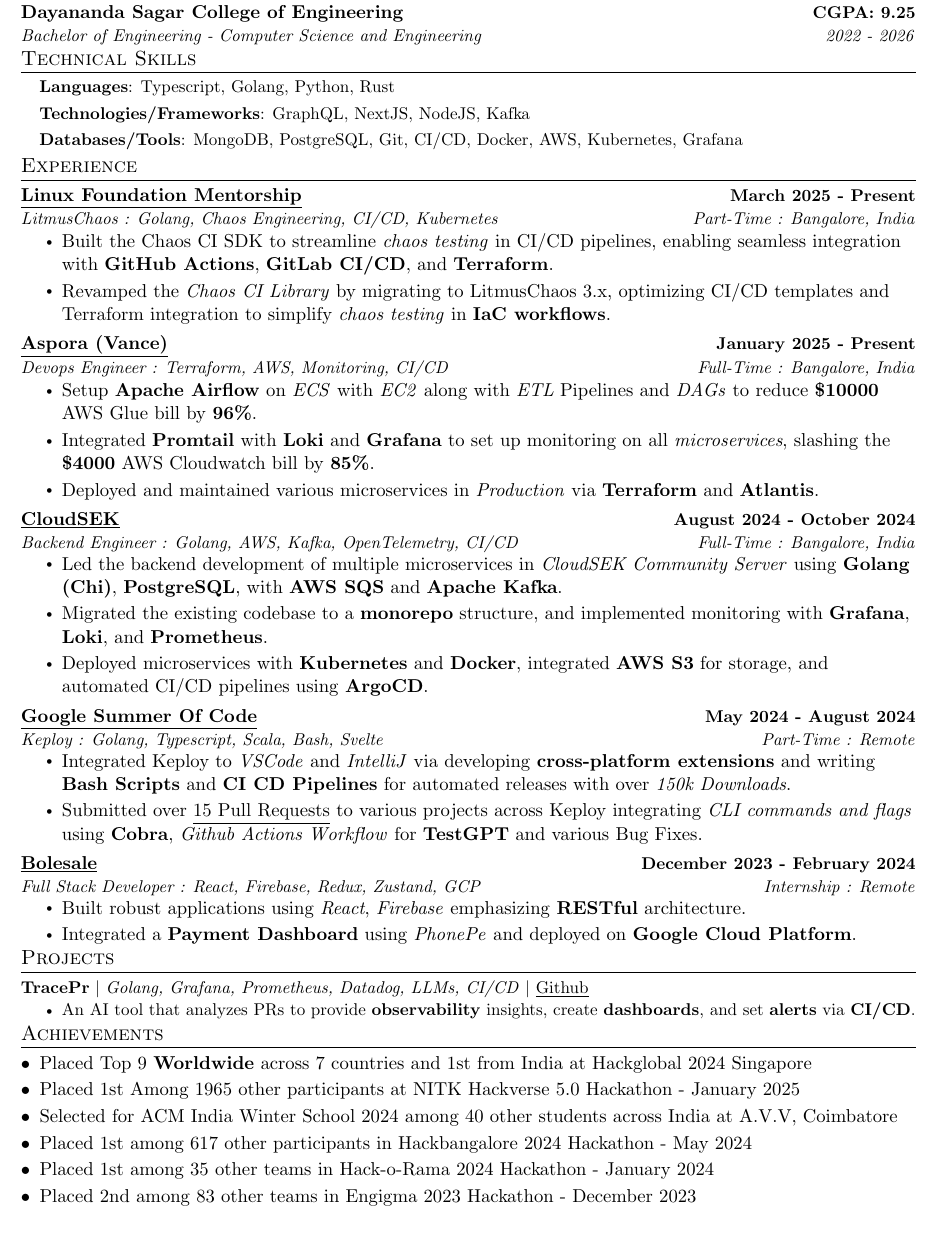
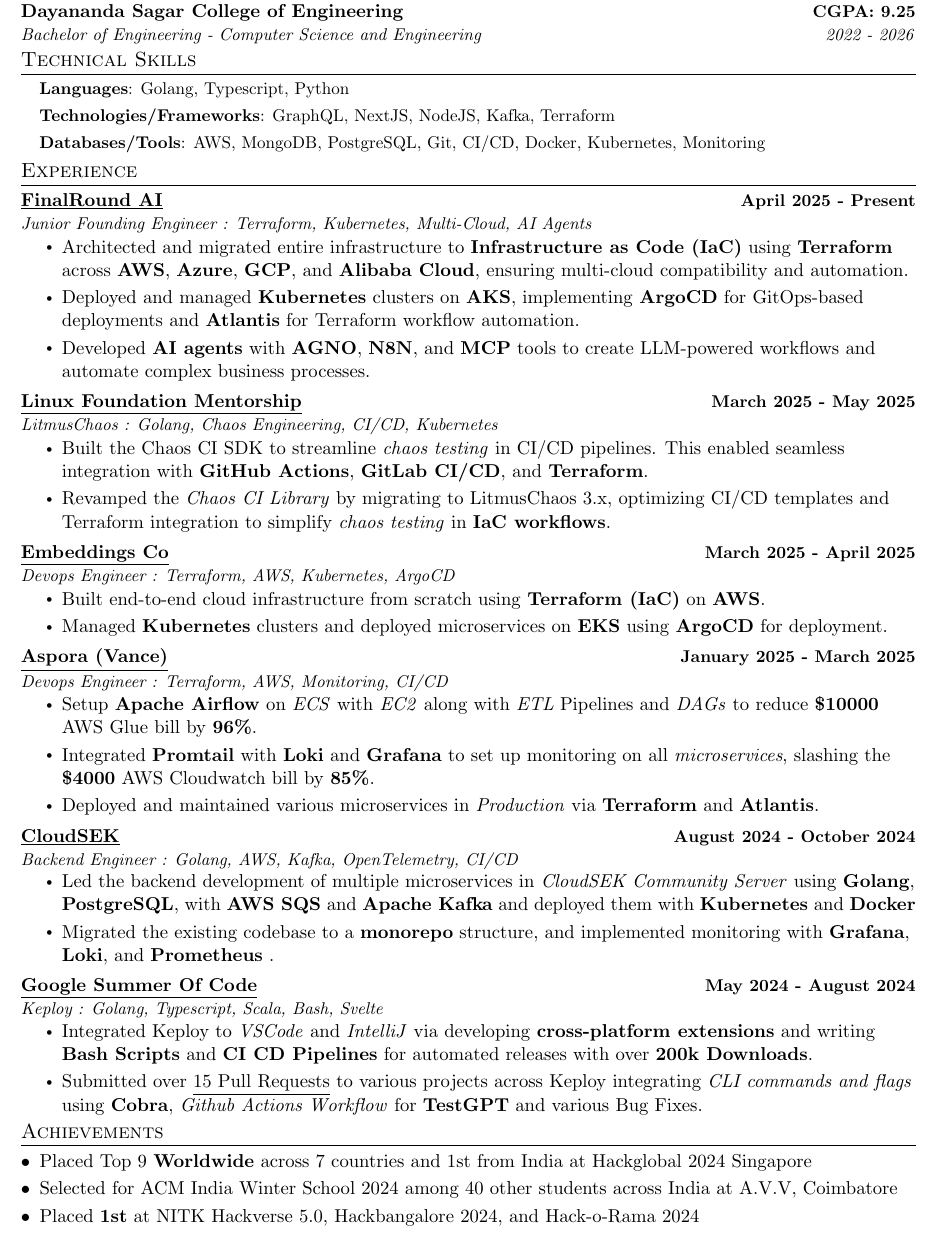
Before and after one commit to SkySingh04/Resume-Archive, a LaTeX document (main.tex): part of the page, cut so that both start at the same text. Compiled offline with pdfLaTeX.

Commit message:
Update main.tex

```diff
--- a/main.tex
+++ b/main.tex
@@ -123,11 +124,11 @@
 \section{Technical Skills}
  \begin{itemize}[leftmargin=0.15in, label={}]
     \small{\item{
-     \textbf{Languages}{: Typescript, Golang, Python, Rust}
+     \textbf{Languages}{: Golang, Typescript, Python}
 
-    \textbf{Technologies/Frameworks}{: GraphQL, NextJS, NodeJS, Kafka}
+    \textbf{Technologies/Frameworks}{: GraphQL, NextJS, NodeJS, Kafka, Terraform}
 
-     \textbf{Databases/Tools}{: MongoDB, PostgreSQL, Git, CI/CD, Docker, AWS, Kubernetes, Grafana} \\
+     \textbf{Databases/Tools}{: AWS, MongoDB, PostgreSQL, Git, CI/CD, Docker, Kubernetes, Monitoring} \\
 
     }}
  \end{itemize}
@@ -135,16 +136,31 @@
 %-----------Experience-----------------
 \section{Experience}
 \resumeSubHeadingListStart
+    \resumeSubheading
+    {\href{https://www.finalround.ai}{\underline{FinalRound AI}}}{April 2025 - Present}
+    {Junior Founding Engineer : Terraform, Kubernetes, Multi-Cloud, AI Agents}{}
+    \resumeItemListStart
+    \item Architected and migrated entire infrastructure to \textbf{Infrastructure as Code (IaC)} using \textbf{Terraform} across \textbf{AWS}, \textbf{Azure}, \textbf{GCP}, and \textbf{Alibaba Cloud}, ensuring multi-cloud compatibility and automation.
+    \item Deployed and managed \textbf{Kubernetes} clusters on \textbf{AKS}, implementing \textbf{ArgoCD} for GitOps-based deployments and \textbf{Atlantis} for Terraform workflow automation.
+\item Developed \textbf{AI agents} with \textbf{AGNO}, \textbf{N8N}, and \textbf{MCP} tools to create LLM-powered workflows and automate complex business processes.
+    \resumeItemListEnd
   \resumeSubheading
-{\href{https://mentorship.lfx.linuxfoundation.org/project/445a6158-3ba7-429e-b0e1-f7417ff9a724}{\underline{Linux Foundation Mentorship}}}{March 2025 - Present}
-  {LitmusChaos : Golang, Chaos Engineering, CI/CD, Kubernetes}{Part-Time : Bangalore, India}
+{\href{https://mentorship.lfx.linuxfoundation.org/project/445a6158-3ba7-429e-b0e1-f7417ff9a724}{\underline{Linux Foundation Mentorship}}}{March 2025 - May 2025}
+  {LitmusChaos : Golang, Chaos Engineering, CI/CD, Kubernetes}{}
   \resumeItemListStart
-\item Built the Chaos CI SDK to streamline \textit{chaos testing} in CI/CD pipelines, enabling seamless integration with \textbf{GitHub Actions}, \textbf{GitLab CI/CD}, and \textbf{Terraform}.
+\item Built the Chaos CI SDK to streamline \textit{chaos testing} in CI/CD pipelines. This enabled seamless integration with \textbf{GitHub Actions}, \textbf{GitLab CI/CD}, and \textbf{Terraform}.
 \item Revamped the \textit{Chaos CI Library} by migrating to LitmusChaos 3.x, optimizing CI/CD templates and Terraform integration to simplify \textit{chaos testing} in \textbf{IaC workflows}.
   \resumeItemListEnd
+          \resumeSubheading
+		{\href{https://www.linkedin.com/company/embeddings-co}{\underline{Embeddings Co}}}{March 2025 -  April 2025}
+		{Devops Engineer : Terraform, AWS, Kubernetes, ArgoCD}{}
+		\resumeItemListStart
+        \item Built end-to-end cloud infrastructure from scratch using \textbf{Terraform (IaC)} on \textbf{AWS}.
+\item Managed \textbf{Kubernetes} clusters and deployed microservices on \textbf{EKS} using \textbf{ArgoCD} for deployment.
+		\resumeItemListEnd
   \resumeSubheading
-{\href{https://www.linkedin.com/company/vanceapp}{\underline{Aspora (Vance)}}}{January 2025 - Present}
-  {Devops Engineer : Terraform, AWS, Monitoring, CI/CD}{Full-Time : Bangalore, India}
+{\href{https://www.linkedin.com/company/vanceapp}{\underline{Aspora (Vance)}}}{January 2025 - March 2025}
+  {Devops Engineer : Terraform, AWS, Monitoring, CI/CD}{}
   \resumeItemListStart
   \item Setup \textbf{Apache Airflow} on \textit{ECS} with \textit{EC2} along with \textit{ETL} Pipelines and \textit{DAGs} to reduce \textbf{\$10000} AWS Glue bill by \textbf{96\%}.
   \item Integrated \textbf{Promtail} with \textbf{Loki} and \textbf{Grafana} to set up monitoring on all \textit{microservices}, slashing the \textbf{\$4000} AWS Cloudwatch bill by \textbf{85\%}.
@@ -152,59 +168,45 @@
   \resumeItemListEnd
   \resumeSubheading
 {\href{https://cloudsek.com/}{\underline{CloudSEK}}}{August 2024 - October 2024}
-  {Backend Engineer : Golang, AWS, Kafka, OpenTelemetry, CI/CD}{Full-Time : Bangalore, India}
+  {Backend Engineer : Golang, AWS, Kafka, OpenTelemetry, CI/CD}{}
   \resumeItemListStart
-  \item Led the backend development of multiple microservices in \textit{CloudSEK Community Server} using \textbf{Golang (Chi)}, \textbf{PostgreSQL}, with \textbf{AWS SQS} and \textbf{Apache Kafka}.
-  \item Migrated the existing codebase to a \textbf{monorepo} structure,  and implemented monitoring with \textbf{Grafana}, \textbf{Loki}, and \textbf{Prometheus}.
-  \item Deployed microservices with \textbf{Kubernetes} and \textbf{Docker}, integrated \textbf{AWS S3} for storage, and automated CI/CD pipelines using \textbf{ArgoCD}.
+  \item Led the backend development of multiple microservices in \textit{CloudSEK Community Server} using \textbf{Golang}, \textbf{PostgreSQL}, with \textbf{AWS SQS} and \textbf{Apache Kafka} and deployed them with \textbf{Kubernetes} and \textbf{Docker}
+  \item Migrated the existing codebase to a \textbf{monorepo} structure,  and implemented monitoring with \textbf{Grafana}, \textbf{Loki}, and \textbf{Prometheus} .
   \resumeItemListEnd
   \resumeSubheading
 {\underline{\href{https://summerofcode.withgoogle.com/programs/2024/projects/XKj0YXC7}{Google Summer Of Code}}}
 {May 2024 - August 2024}
-{Keploy : Golang, Typescript, Scala, Bash, Svelte }{Part-Time : Remote}
+{Keploy : Golang, Typescript, Scala, Bash, Svelte}{}
 \resumeItemListStart
-    \item Integrated Keploy to \textit{VSCode} and \textit{IntelliJ} via developing \textbf{cross-platform extensions} and writing \textbf{Bash Scripts} and \textbf{CI CD Pipelines} for automated releases with over \textit{150k Downloads}.
+    \item Integrated Keploy to \textit{VSCode} and \textit{IntelliJ} via developing \textbf{cross-platform extensions} and writing \textbf{Bash Scripts} and \textbf{CI CD Pipelines} for automated releases with over \textbf{200k Downloads}.
     \item Submitted over \underline{\href{https://gist.github.com/SkySingh04/6583e1be7b05b818df7d5b224b37df67}{15 Pull Requests}} to various projects across Keploy integrating \textit{CLI commands and flags} using \textbf{Cobra}, \textit{Github Actions Workflow} for \textbf{TestGPT} and various Bug Fixes.
 \resumeItemListEnd
-        \resumeSubheading
-		{\href{https://seller.bolesale.com/}{\underline{Bolesale}}}{December 2023 -  February 2024}
-		{Full Stack Developer : React, Firebase, Redux, Zustand, GCP}{Internship : Remote}
-		\resumeItemListStart
-        \item Built robust applications using \textit{React}, \textit{Firebase} emphasizing \textbf{RESTful} architecture.
-       \item Integrated a \textbf{Payment Dashboard} using \textit{PhonePe} and deployed on \textbf{Google Cloud Platform}.
-		\resumeItemListEnd
 \resumeSubHeadingListEnd
 
 
 \vspace{-10pt}
 %-----------PROJECTS-----------------
 
-\section{Projects}
-\resumeSubHeadingListStart
-\resumeSubItem{\textbf{TracePr} $|$ \emph{Golang, Grafana, Prometheus, Datadog, LLMs, CI/CD}  $|$  \textmd{\href{https://github.com/SkySingh04/TracePR}{\underline{Github}}}}{
-\begin{itemize}
-\item
-An AI tool that analyzes PRs to provide \textbf{observability} insights, create \textbf{dashboards}, and set \textbf{alerts} via \textbf{CI/CD}.
-\end{itemize}
-}
-\vspace{-10pt}
-\resumeSubHeadingListEnd
-\vspace{-5pt}
+% \section{Projects}
+% \resumeSubHeadingListStart
+% \resumeSubItem{\textbf{TracePr} $|$ \emph{Golang, Grafana, Prometheus, Datadog, LLMs, CI/CD}  $|$  \textmd{\href{https://github.com/SkySingh04/TracePR}{\underline{Github}}}}{
+% \begin{itemize}
+% \item
+% An AI tool that analyzes PRs to provide \textit{observability} insights, create \textit{dashboards}, and set \textit{alerts} via \textbf{CI/CD}.
+% \end{itemize}
+% }
+% \vspace{-10pt}
+% \resumeSubHeadingListEnd
+% \vspace{-5pt}
 
 %-----------Awards-----------------
 \section{Achievements}
 \begin{description}[font=$\bullet$]
 \item {Placed \href{https://www.linkedin.com/posts/skysingh04_hackglobal-switch2024-singapore-activity-7257330477970141184-g7VD?utm_source=share&utm_medium=member_desktop}{Top 9} \textbf{Worldwide} across 7 countries and 1st from  India at Hackglobal 2024 Singapore}
 \vspace{-5pt}
-\item {Placed \href{https://www.linkedin.com/posts/skysingh04_hackverse6-nitksuratkal-grandwinners-activity-7285302212522647553-v0hC?utm_source=share&utm_medium=member_desktop}{1st Among 1965 other participants at NITK Hackverse 5.0 Hackathon} - January 2025}
-\vspace{-5pt}
 \item {Selected for ACM India Winter School 2024 among 40 other students across India at A.V.V, Coimbatore}
 \vspace{-5pt}
-\item {Placed \href{https://www.linkedin.com/posts/akash-singh-a57081253_everyoneisashark-hackbangalore-everyoneisashark-activity-7195865460859416577-k-Mu?utm_source=share&utm_medium=member_desktop}{1st among 617 other participants in Hackbangalore 2024 Hackathon} - May 2024}
-\vspace{-5pt}
-\item {Placed \href{https://www.linkedin.com/posts/akash-singh-a57081253_hackorama-ai-ml-activity-7155577685312745472-r8Sm?utm_source=share&utm_medium=member_desktop}{1st among 35 other teams in Hack-o-Rama 2024 Hackathon} - January 2024}
-\vspace{-5pt}
-\item {Placed \href{https://www.linkedin.com/posts/akash-singh-a57081253_enigma2023-hackathonwin-leadership-activity-7144367368339636224-ZRHx?utm_source=share&utm_medium=member_desktop}{2nd  among 83 other teams in Engigma 2023 Hackathon} - December 2023}
+\item {Placed \textbf{1st} at \href{https://www.linkedin.com/posts/skysingh04_hackverse6-nitksuratkal-grandwinners-activity-7285302212522647553-v0hC?utm_source=share&utm_medium=member_desktop}{NITK Hackverse 5.0}, \href{https://www.linkedin.com/posts/akash-singh-a57081253_everyoneisashark-hackbangalore-everyoneisashark-activity-7195865460859416577-k-Mu?utm_source=share&utm_medium=member_desktop}{Hackbangalore 2024}, and \href{https://www.linkedin.com/posts/akash-singh-a57081253_hackorama-ai-ml-activity-7155577685312745472-r8Sm?utm_source=share&utm_medium=member_desktop}{Hack-o-Rama 2024}}
 \vspace{-5pt}
 \end{description}
 \end{document}
```
Also changed, not shown: main.tex (7 more changed lines).
